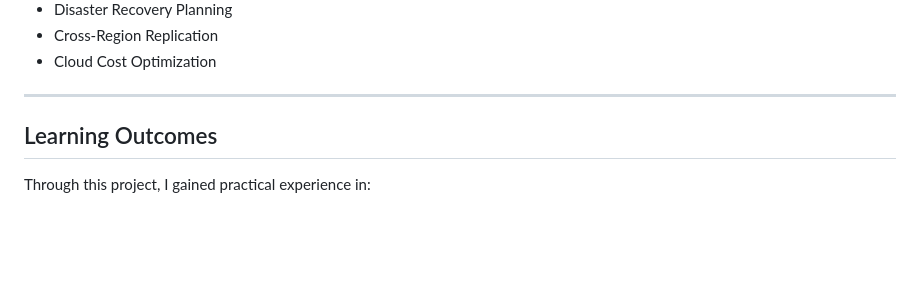
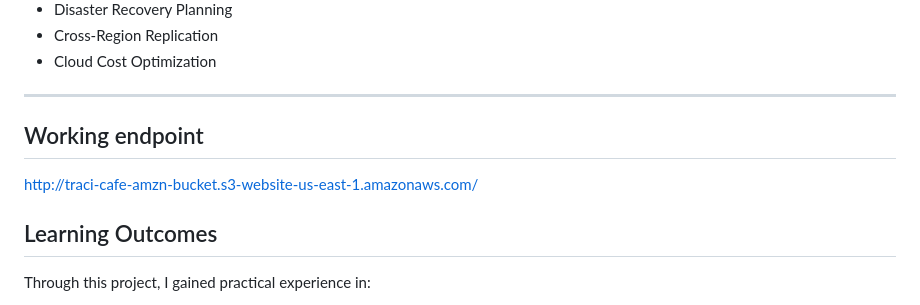
Before and after one commit to tracilvrd/aws-static-cafe, a Markdown page: README.md, the part around one of its changes. Drawn GitHub-style; blank space fills up the shorter version.

Commit message:
Add working endpoint URL to README.md

```diff
--- a/README.md
+++ b/README.md
@@ -246,7 +246,8 @@ Verified:
 - Cloud Cost Optimization
 
 ---
-
+## Working endpoint
+http://traci-cafe-amzn-bucket.s3-website-us-east-1.amazonaws.com/
 
 ## Learning Outcomes
 Through this project, I gained practical experience in:
```
Also changed, not shown: other parts of README.md (+1 -1 lines).
